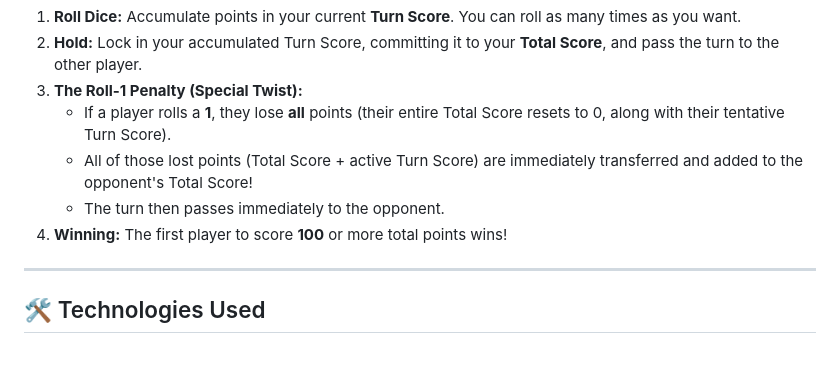
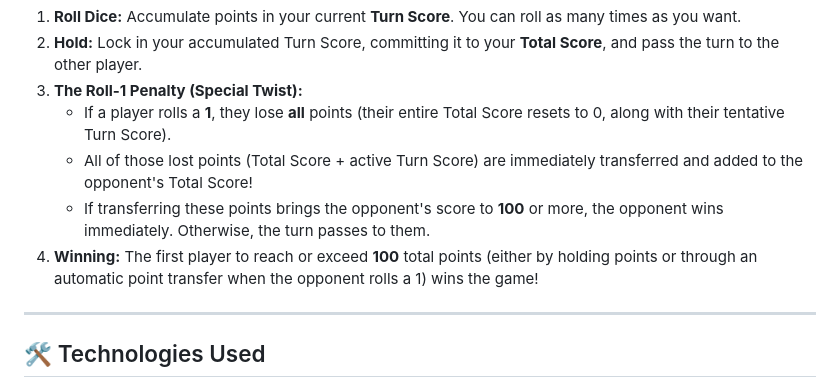
Before and after one commit to ayaashraf1/pigGame, a Markdown page: README.md, the part around the change. Drawn GitHub-style; blank space fills up the shorter version.

```diff
--- a/README.md
+++ b/README.md
@@ -11,8 +11,8 @@ This version of Pig Game features two active players competing to reach a total
 3. **The Roll-1 Penalty (Special Twist):**
    - If a player rolls a **1**, they lose **all** points (their entire Total Score resets to 0, along with their tentative Turn Score).
    - All of those lost points (Total Score + active Turn Score) are immediately transferred and added to the opponent's Total Score!
-   - The turn then passes immediately to the opponent.
-4. **Winning:** The first player to score **100** or more total points wins!
+   - If transferring these points brings the opponent's score to **100** or more, the opponent wins immediately. Otherwise, the turn passes to them.
+4. **Winning:** The first player to reach or exceed **100** total points (either by holding points or through an automatic point transfer when the opponent rolls a 1) wins the game!
 
 ---
 
```
